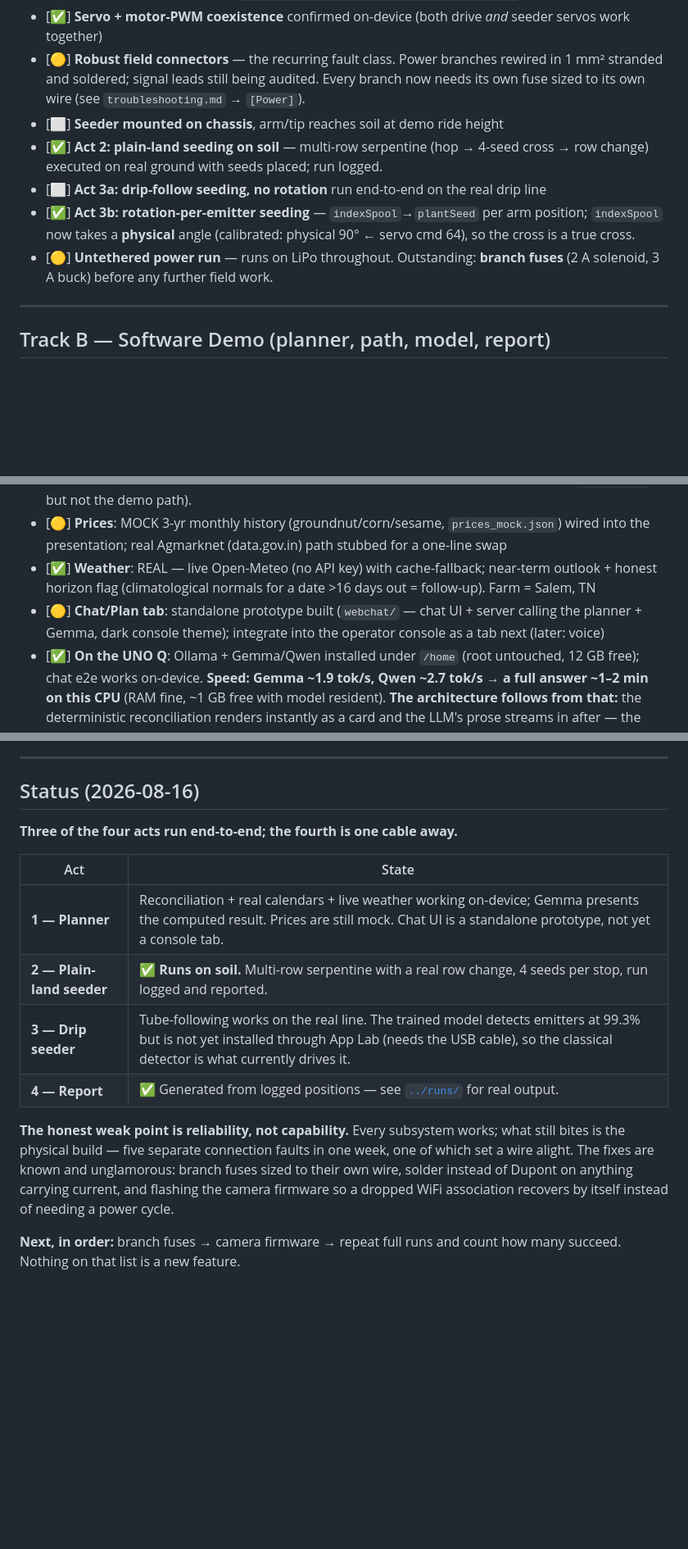
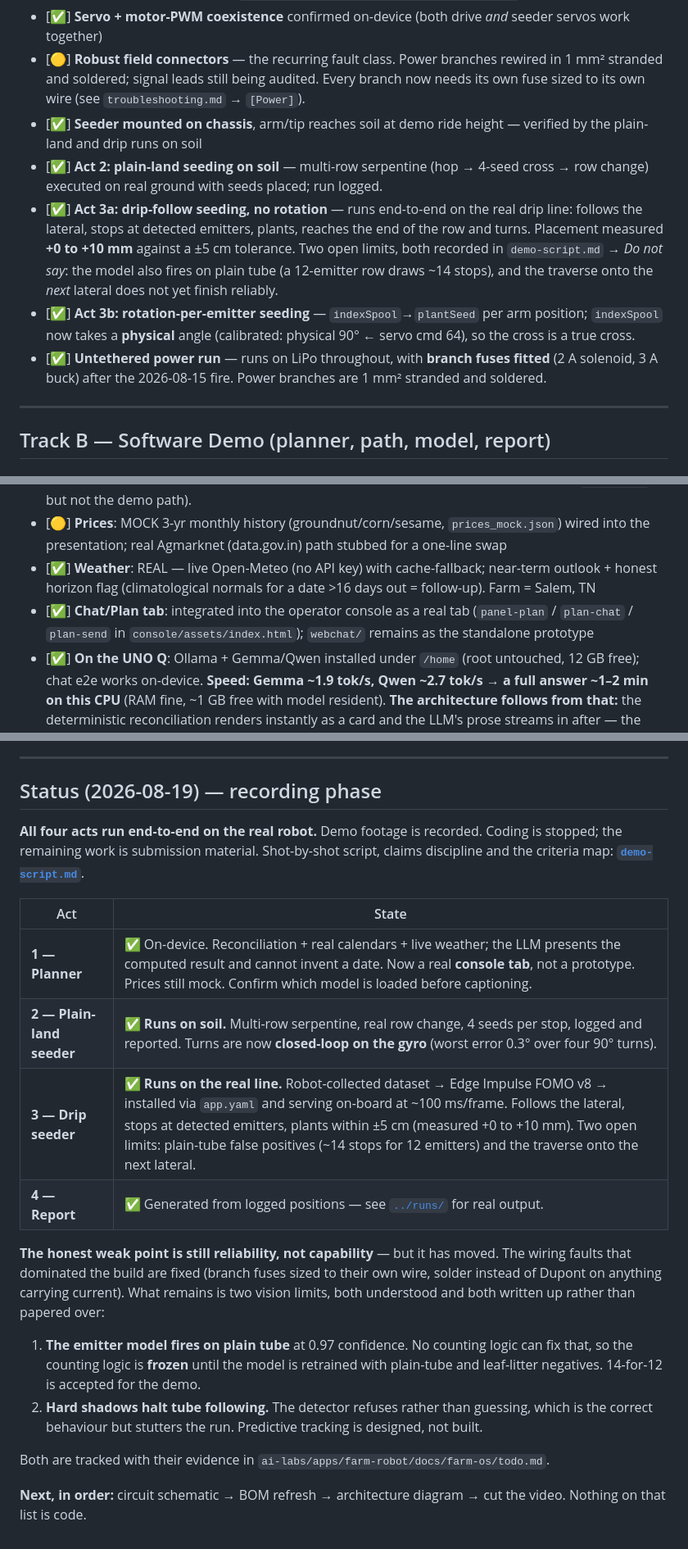
Before and after one commit to saravmajestic/yaerbot, a Markdown page: docs/demo-plan.md, 3 parts joined by grey strips. Shown at 82% size. GitHub-like rendering; blank space fills up the shorter version.

Commit message:
docs(demo-plan): refresh three-day-stale status before submission
The plan contradicted the robot in ways a judge reading it would catch:

- Act 3a listed as not started. It runs end-to-end on the real drip line.
- FOMO deploy listed as "needs the USB cable". It is bound in app.yaml and
  never needed the cable.
- Chat UI listed as a standalone prototype. It is a console tab.
- MPU-6050 filed under "next revision". It is fitted, on A4/A5 via Wire2,
  and every turn is closed-loop on it (0.3 deg worst over four 90s). Cost
  A4, so BATT_PRESENT 0 and runs need nobatt.
- ESP32-CAM listed as the vision sensor. A USB webcam replaced it.
- Tube detection described as Canny/Hough. It is a projection-profile
  detector now, because a black tube on dark soil has too few edges.
- Drip detection framed as "model primary, classical fallback". In practice
  they do different jobs and both are load-bearing: the model finds
  emitters, OpenCV finds the tube and produces the steering error.
- Planner brain locked to "Gemma 2B". The code defaults to qwen2.5:1.5b in
  all three call sites. Recorded the ambiguity rather than picking one, and
  flagged it to confirm against `ollama list` before captioning the video.

Also recorded both open vision limits with their evidence instead of leaving
them implied: the emitter model fires on plain tube at 0.97 (counting logic
stays frozen until a retrain with negatives), and hard shadows halt tube
following (so the drip run gets shot in even light).

Docs only. 214 passed, 16 skipped, 5 xfailed.

```diff
--- a/docs/demo-plan.md
+++ b/docs/demo-plan.md
@@ -92,11 +92,11 @@ Status: ✅ done · 🟡 partial (bits exist, not demo-ready) · ⬜ not started
 - [✅] **Seeder firmware RPCs** — `indexSpool/dropSeed/punch/retract/plantSeed`
 - [✅] **Servo + motor-PWM coexistence** confirmed on-device (both drive *and* seeder servos work together)
 - [🟡] **Robust field connectors** — the recurring fault class. Power branches rewired in 1 mm² stranded and soldered; signal leads still being audited. Every branch now needs its own fuse sized to its own wire (see `troubleshooting.md` → `[Power]`).
-- [⬜] **Seeder mounted on chassis**, arm/tip reaches soil at demo ride height
+- [✅] **Seeder mounted on chassis**, arm/tip reaches soil at demo ride height — verified by the plain-land and drip runs on soil
 - [✅] **Act 2: plain-land seeding on soil** — multi-row serpentine (hop → 4-seed cross → row change) executed on real ground with seeds placed; run logged.
-- [⬜] **Act 3a: drip-follow seeding, no rotation** run end-to-end on the real drip line
+- [✅] **Act 3a: drip-follow seeding, no rotation** — runs end-to-end on the real drip line: follows the lateral, stops at detected emitters, plants, reaches the end of the row and turns. Placement measured **+0 to +10 mm** against a ±5 cm tolerance. Two open limits, both recorded in `demo-script.md` → *Do not say*: the model also fires on plain tube (a 12-emitter row draws ~14 stops), and the traverse onto the *next* lateral does not yet finish reliably.
 - [✅] **Act 3b: rotation-per-emitter seeding** — `indexSpool`→`plantSeed` per arm position; `indexSpool` now takes a **physical** angle (calibrated: physical 90° ← servo cmd 64), so the cross is a true cross.
-- [🟡] **Untethered power run** — runs on LiPo throughout. Outstanding: **branch fuses** (2 A solenoid, 3 A buck) before any further field work.
+- [✅] **Untethered power run** — runs on LiPo throughout, with **branch fuses fitted** (2 A solenoid, 3 A buck) after the 2026-08-15 fire. Power branches are 1 mm² stranded and soldered.
 
 ---
 
@@ -108,7 +108,7 @@ Status: ✅ done · 🟡 partial (bits exist, not demo-ready) · ⬜ not started
 - [✅] **LLM presentation** (`llm.present()`, data-in→prose-out): the LLM presents the computed data + alternatives; dates come from the reconciliation, not the model. **Gemma 2B > Qwen 1.5B** at faithful presentation (Qwen fudged alternatives; agentic tool-calling at ≤2B is unreliable — kept `converse()` but not the demo path).
 - [🟡] **Prices**: MOCK 3-yr monthly history (groundnut/corn/sesame, `prices_mock.json`) wired into the presentation; real Agmarknet (data.gov.in) path stubbed for a one-line swap
 - [✅] **Weather**: REAL — live Open-Meteo (no API key) with cache-fallback; near-term outlook + honest horizon flag (climatological normals for a date >16 days out = follow-up). Farm = Salem, TN
-- [🟡] **Chat/Plan tab**: standalone prototype built (`webchat/` — chat UI + server calling the planner + Gemma, dark console theme); integrate into the operator console as a tab next (later: voice)
+- [✅] **Chat/Plan tab**: integrated into the operator console as a real tab (`panel-plan` / `plan-chat` / `plan-send` in `console/assets/index.html`); `webchat/` remains as the standalone prototype
 - [✅] **On the UNO Q**: Ollama + Gemma/Qwen installed under `/home` (root untouched, 12 GB free); chat e2e works on-device. **Speed: Gemma ~1.9 tok/s, Qwen ~2.7 tok/s → a full answer ~1–2 min on this CPU** (RAM fine, ~1 GB free with model resident). **The architecture follows from that:** the deterministic reconciliation renders instantly as a card and the LLM's prose streams in after — the recommendation never waits on the model, because the model does not produce it.
 
 ### B2 — Path planning + spacing (Act 2)
@@ -162,22 +163,32 @@ One **complete** thread first, then the more ambitious pieces on top:
 
 ---
 
-## Status (2026-08-16)
+## Status (2026-08-19) — recording phase
 
-**Three of the four acts run end-to-end; the fourth is one cable away.**
+**All four acts run end-to-end on the real robot.** Demo footage is recorded. Coding is stopped;
+the remaining work is submission material. Shot-by-shot script, claims discipline and the
+criteria map: **[`demo-script.md`](demo-script.md)**.
 
 | Act | State |
 |---|---|
-| **1 — Planner** | Reconciliation + real calendars + live weather working on-device; Gemma presents the computed result. Prices are still mock. Chat UI is a standalone prototype, not yet a console tab. |
-| **2 — Plain-land seeder** | ✅ **Runs on soil.** Multi-row serpentine with a real row change, 4 seeds per stop, run logged and reported. |
-| **3 — Drip seeder** | Tube-following works on the real line. The trained model detects emitters at 99.3% but is not yet installed through App Lab (needs the USB cable), so the classical detector is what currently drives it. |
+| **1 — Planner** | ✅ On-device. Reconciliation + real calendars + live weather; the LLM presents the computed result and cannot invent a date. Now a real **console tab**, not a prototype. Prices still mock. Confirm which model is loaded before captioning. |
+| **2 — Plain-land seeder** | ✅ **Runs on soil.** Multi-row serpentine, real row change, 4 seeds per stop, logged and reported. Turns are now **closed-loop on the gyro** (worst error 0.3° over four 90° turns). |
+| **3 — Drip seeder** | ✅ **Runs on the real line.** Robot-collected dataset → Edge Impulse FOMO v8 → installed via `app.yaml` and serving on-board at ~100 ms/frame. Follows the lateral, stops at detected emitters, plants within ±5 cm (measured +0 to +10 mm). Two open limits: plain-tube false positives (~14 stops for 12 emitters) and the traverse onto the next lateral. |
 | **4 — Report** | ✅ Generated from logged positions — see [`../runs/`](../runs/) for real output. |
 
-**The honest weak point is reliability, not capability.** Every subsystem works; what still
-bites is the physical build — five separate connection faults in one week, one of which set
-a wire alight. The fixes are known and unglamorous: branch fuses sized to their own wire,
-solder instead of Dupont on anything carrying current, and flashing the camera firmware so a
-dropped WiFi association recovers by itself instead of needing a power cycle.
+**The honest weak point is still reliability, not capability** — but it has moved. The wiring
+faults that dominated the build are fixed (branch fuses sized to their own wire, solder instead of
+Dupont on anything carrying current). What remains is two vision limits, both understood and both
+written up rather than papered over:
 
-**Next, in order:** branch fuses → camera firmware → repeat full runs and count how many
-succeed. Nothing on that list is a new feature.
+1. **The emitter model fires on plain tube** at 0.97 confidence. No counting logic can fix that, so
+   the counting logic is **frozen** until the model is retrained with plain-tube and leaf-litter
+   negatives. 14-for-12 is accepted for the demo.
+2. **Hard shadows halt tube following.** The detector refuses rather than guessing, which is the
+   correct behaviour but stutters the run. Predictive tracking is designed, not built.
+
+Both are tracked with their evidence in
+`ai-labs/apps/farm-robot/docs/farm-os/todo.md`.
+
+**Next, in order:** circuit schematic → BOM refresh → architecture diagram → cut the video.
+Nothing on that list is code.
```
Also changed, not shown: other parts of docs/demo-plan.md (+10 -9 lines).
